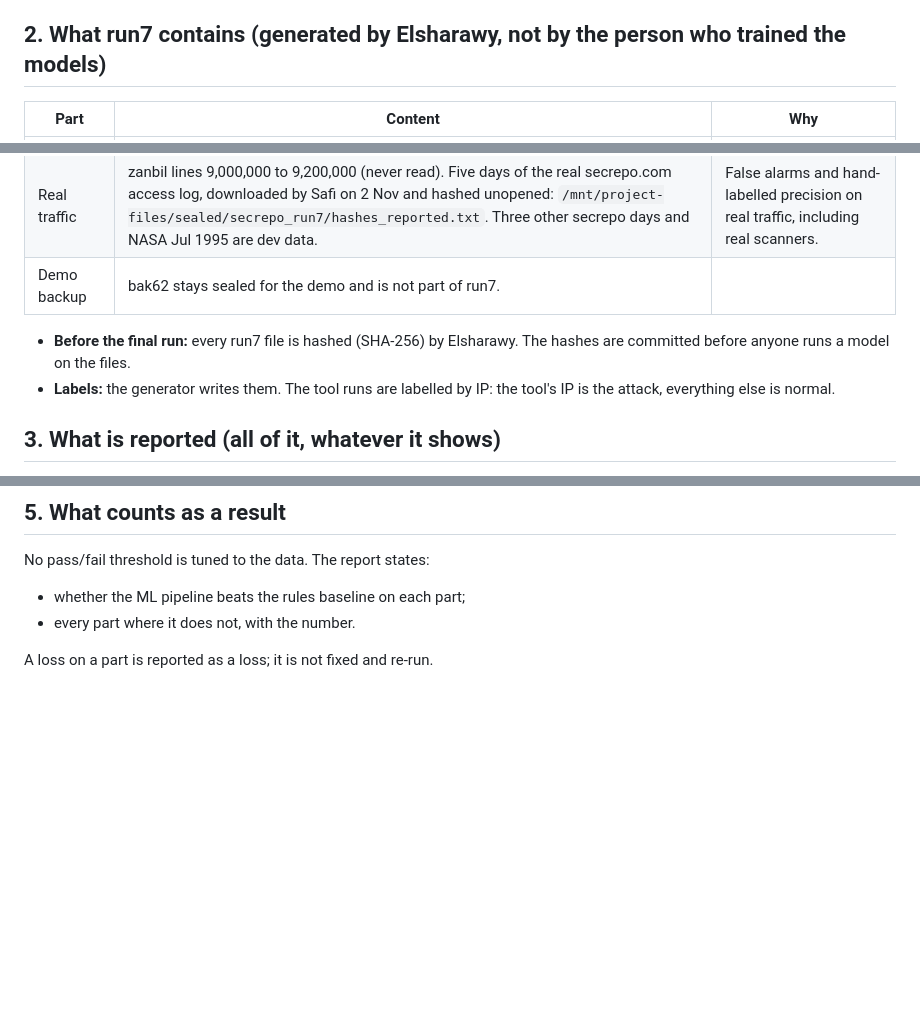
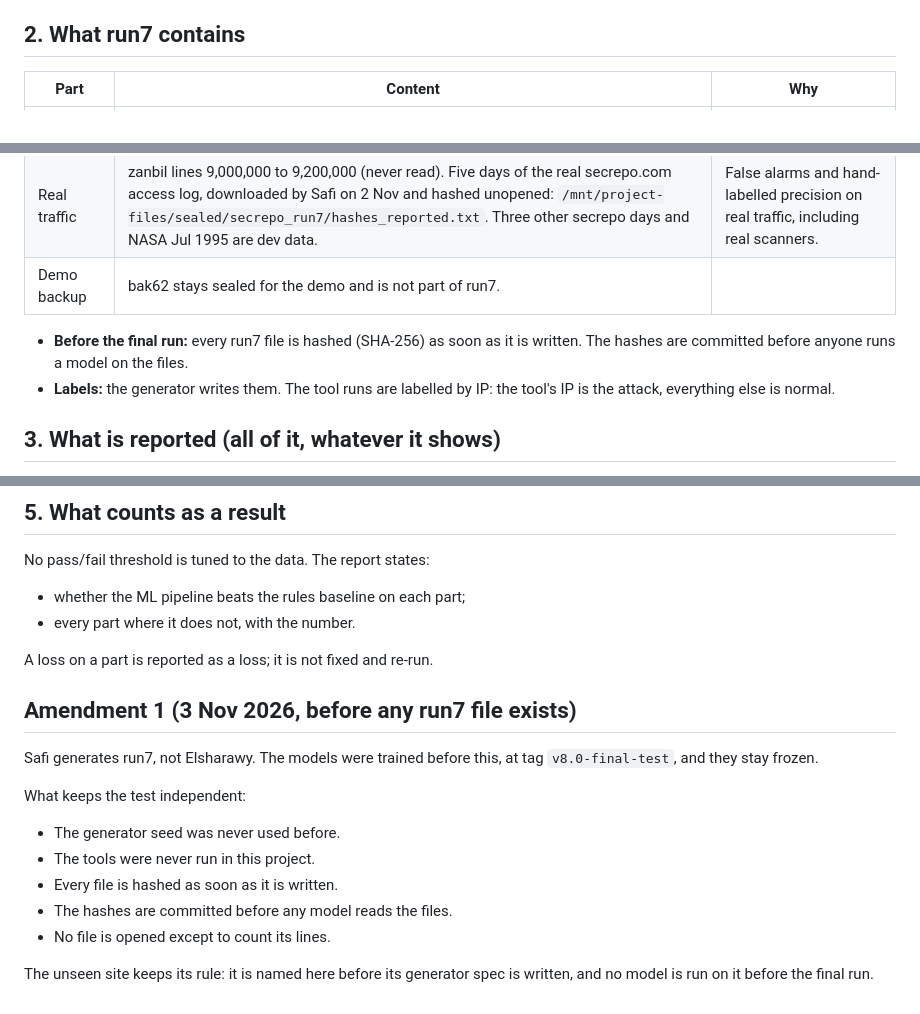
Before and after one commit to MOUSTAFA82005/AI-ATTACK-INVESTIGATOR, a Markdown page: results/final_v8/PREREGISTRATION.md, 3 parts joined by grey strips. GitHub-like rendering; blank space fills up the shorter version.

Commit message:
Preregistration amendment 1: Safi generates run7

```diff
--- a/results/final_v8/PREREGISTRATION.md
+++ b/results/final_v8/PREREGISTRATION.md
@@ -11,7 +11,7 @@ These rules are fixed before run7 is generated. Nothing in them may change after
 - **Models:** the SHA-256 of every file in `models/` is written into `results/final_v8/models.sha256` at the tag.
 - **After the tag:** no change to code, features, thresholds or models until the final results are written.
 
-## 2. What run7 contains (generated by Elsharawy, not by the person who trained the models)
+## 2. What run7 contains
 
 | Part | Content | Why |
 |---|---|---|
@@ -21,7 +21,7 @@ These rules are fixed before run7 is generated. Nothing in them may change after
 | Real traffic | zanbil lines 9,000,000 to 9,200,000 (never read). Five days of the real secrepo.com access log, downloaded by Safi on 2 Nov and hashed unopened: `/mnt/project-files/sealed/secrepo_run7/hashes_reported.txt`. Three other secrepo days and NASA Jul 1995 are dev data. | False alarms and hand-labelled precision on real traffic, including real scanners. |
 | Demo backup | bak62 stays sealed for the demo and is not part of run7. | |
 
-- **Before the final run:** every run7 file is hashed (SHA-256) by Elsharawy. The hashes are committed before anyone runs a model on the files.
+- **Before the final run:** every run7 file is hashed (SHA-256) as soon as it is written. The hashes are committed before anyone runs a model on the files.
 - **Labels:** the generator writes them. The tool runs are labelled by IP: the tool's IP is the attack, everything else is normal.
 
 ## 3. What is reported (all of it, whatever it shows)
@@ -49,3 +49,17 @@ No pass/fail threshold is tuned to the data. The report states:
 - every part where it does not, with the number.
 
 A loss on a part is reported as a loss; it is not fixed and re-run.
+
+## Amendment 1 (3 Nov 2026, before any run7 file exists)
+
+Safi generates run7, not Elsharawy. The models were trained before this, at tag `v8.0-final-test`, and they stay frozen.
+
+What keeps the test independent:
+
+- The generator seed was never used before.
+- The tools were never run in this project.
+- Every file is hashed as soon as it is written.
+- The hashes are committed before any model reads the files.
+- No file is opened except to count its lines.
+
+The unseen site keeps its rule: it is named here before its generator spec is written, and no model is run on it before the final run.
```
